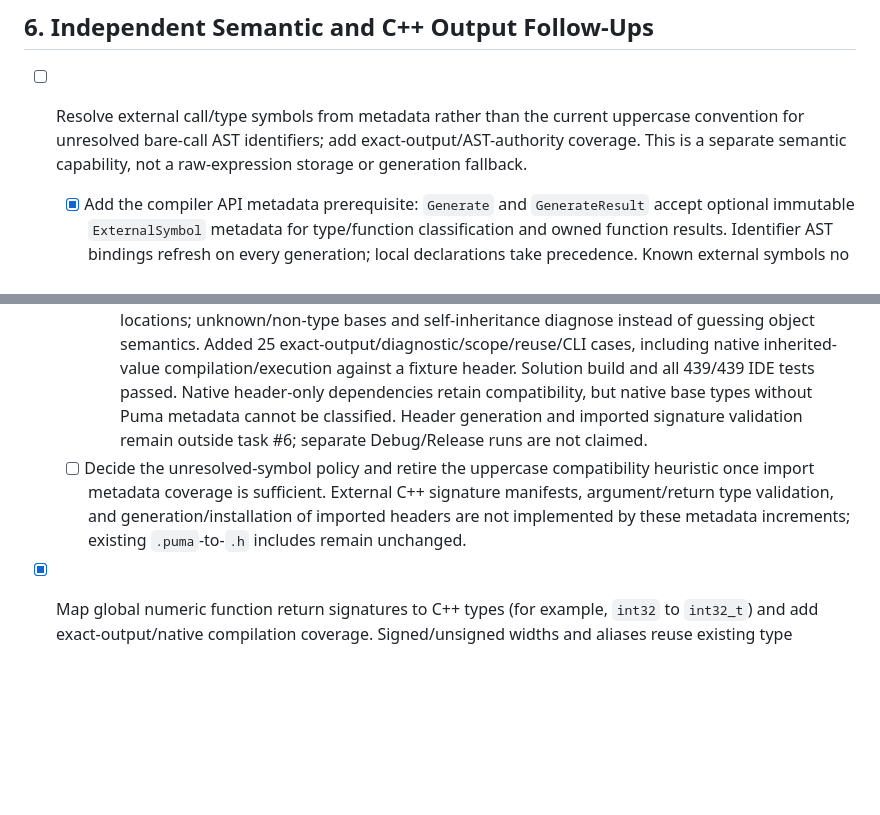
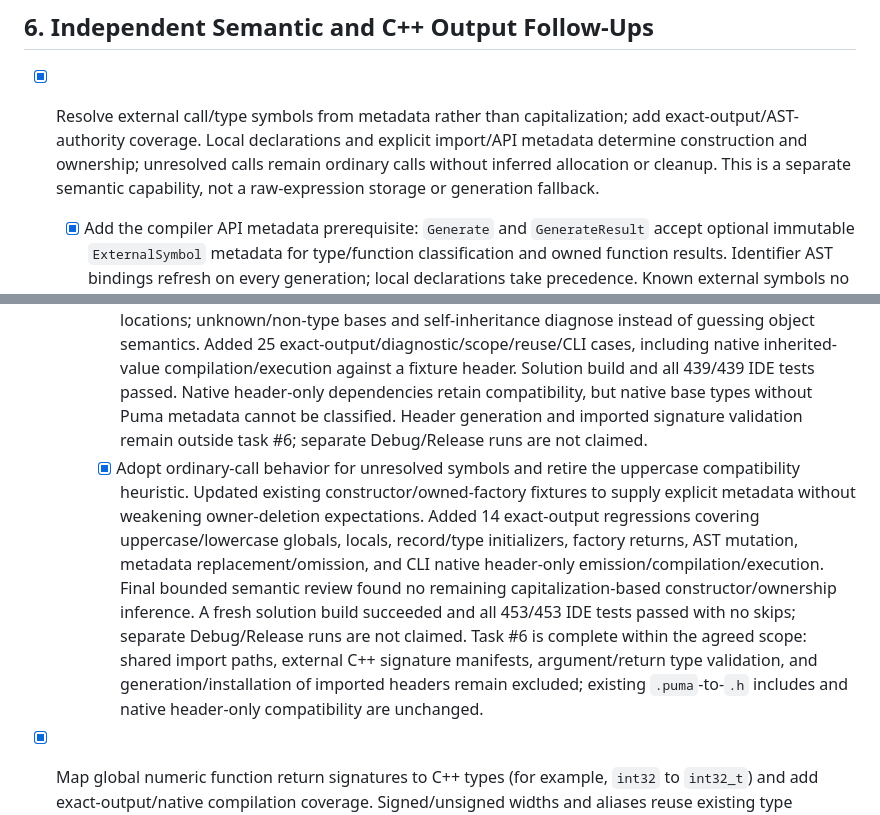
Before and after one commit to PumaProgrammingLanguage/puma-compiler-phase-1d, a Markdown page: REMAINING_TASKS.md, 2 parts joined by grey strips. Rendered like a GitHub page; blank space fills up the shorter version.

```diff
--- a/REMAINING_TASKS.md
+++ b/REMAINING_TASKS.md
@@ -80,11 +80,11 @@ Closure validation: the bounded audit of `Node.cs`, `Parser.cs`, and `Codegen.cs
 
 ## 6. Independent Semantic and C++ Output Follow-Ups
 
-- [ ] Resolve external call/type symbols from metadata rather than the current uppercase convention for unresolved bare-call AST identifiers; add exact-output/AST-authority coverage. This is a separate semantic capability, not a raw-expression storage or generation fallback.
+- [x] Resolve external call/type symbols from metadata rather than capitalization; add exact-output/AST-authority coverage. Local declarations and explicit import/API metadata determine construction and ownership; unresolved calls remain ordinary calls without inferred allocation or cleanup. This is a separate semantic capability, not a raw-expression storage or generation fallback.
   - [x] Add the compiler API metadata prerequisite: `Generate` and `GenerateResult` accept optional immutable `ExternalSymbol` metadata for type/function classification and owned function results. Identifier AST bindings refresh on every generation; local declarations take precedence. Known external symbols no longer depend on capitalization for constructor/cleanup decisions, and owned external returns propagate through nested local factories independently of declaration order. Added 24 exact-output/AST-authority/reuse/diagnostic cases; solution build and all 370/370 IDE tests passed. No new native compilation cases or separate Debug/Release runs are claimed.
 	- [x] Load metadata from direct `.puma` file-path imports and supply it to CLI code generation. Paths resolve relative to the source file, normalized duplicates load once, and fresh parsers extract declaration/visibility/explicit `own` metadata. Added value-type/trait/module kinds, use-statement source spans, location-aware missing/invalid/ambiguous import diagnostics, and rejection of imported trait/module instantiation while preserving local declaration precedence. Added 23 exact-output/compiler-module/CLI cases; a fresh solution build and all 393/393 IDE tests passed with no skips. No new native compilation cases or separate Debug/Release runs are claimed.
 	- [x] Resolve namespace imports and aliases using the agreed source-folder policy: `Acme.Tools` discovers `Acme/Tools.puma` relative to the importing file. Discovered sources must declare the requested name; aliases retain canonical C++ names and header paths, and repeated aliases retain their bindings without duplicate exports. Qualified AST chains now emit `::` only when metadata-backed, with variable/parameter/block shadowing preserving object-member dots. Qualified constructors/owned results drive allocation and cleanup; dotted module wrappers emit standard C++ namespaces. Added 21 exact-output/AST-reuse/diagnostic/CLI cases, including native compilation/execution against a module header generated as test setup; solution build and all 414/414 IDE tests passed with no skips. Namespace imports with no matching source remain native header-only for compatibility; explicit missing `.puma` imports still diagnose. Shared import paths and header generation/installation are outside task #6; separate Debug/Release runs are not claimed.
 	- [x] Complete imported base-type classification and dependency/cycle policy. Per-resolution sessions traverse dependencies relative to each importing file, cache completed files, and classify object/value descendants through direct dependency metadata, including namespace aliases and multi-level inheritance. Symbols remain visible only through direct imports; dependencies are not re-exported. Self/cyclic imports are rejected with normalized import chains and contextual locations; unknown/non-type bases and self-inheritance diagnose instead of guessing object semantics. Added 25 exact-output/diagnostic/scope/reuse/CLI cases, including native inherited-value compilation/execution against a fixture header. Solution build and all 439/439 IDE tests passed. Native header-only dependencies retain compatibility, but native base types without Puma metadata cannot be classified. Header generation and imported signature validation remain outside task #6; separate Debug/Release runs are not claimed.
-  - [ ] Decide the unresolved-symbol policy and retire the uppercase compatibility heuristic once import metadata coverage is sufficient. External C++ signature manifests, argument/return type validation, and generation/installation of imported headers are not implemented by these metadata increments; existing `.puma`-to-`.h` includes remain unchanged.
+	- [x] Adopt ordinary-call behavior for unresolved symbols and retire the uppercase compatibility heuristic. Updated existing constructor/owned-factory fixtures to supply explicit metadata without weakening owner-deletion expectations. Added 14 exact-output regressions covering uppercase/lowercase globals, locals, record/type initializers, factory returns, AST mutation, metadata replacement/omission, and CLI native header-only emission/compilation/execution. Final bounded semantic review found no remaining capitalization-based constructor/ownership inference. A fresh solution build succeeded and all 453/453 IDE tests passed with no skips; separate Debug/Release runs are not claimed. Task #6 is complete within the agreed scope: shared import paths, external C++ signature manifests, argument/return type validation, and generation/installation of imported headers remain excluded; existing `.puma`-to-`.h` includes and native header-only compatibility are unchanged.
 - [x] Map global numeric function return signatures to C++ types (for example, `int32` to `int32_t`) and add exact-output/native compilation coverage. Signed/unsigned widths and aliases reuse existing type mappings; `flt32` emits `float`, and `flt`/`flt64` emit `double`. Integer return declarations supply `<cstdint>` independently of function-body expressions. Added 16 regression cases, including 13 clang compilations and AST replacement/reuse coverage; solution build and all 321/321 IDE tests passed with no skips. Fixed-point and nonnumeric global return behavior is unchanged; separate Debug/Release runs are not claimed.
 - [x] Emit standard C++ enum declarations and add exact-output/native compilation coverage. Generated unscoped `enum` declarations now end with `};`, preserving existing unqualified member references and initializer AST emission. Added six exact-output/native clang cases covering automatic/mixed members, typed arithmetic, negative/conditional constants, and multiple enums with cross-enum references; all compile under C++20 with `-pedantic-errors`. Solution build and all 327/327 IDE tests passed. This fixes declaration syntax, not constant-expression validation for arbitrary initializer calls; separate Debug/Release runs are not claimed.
```
Also changed, not shown: NOTES.md (+3 -1 lines).
